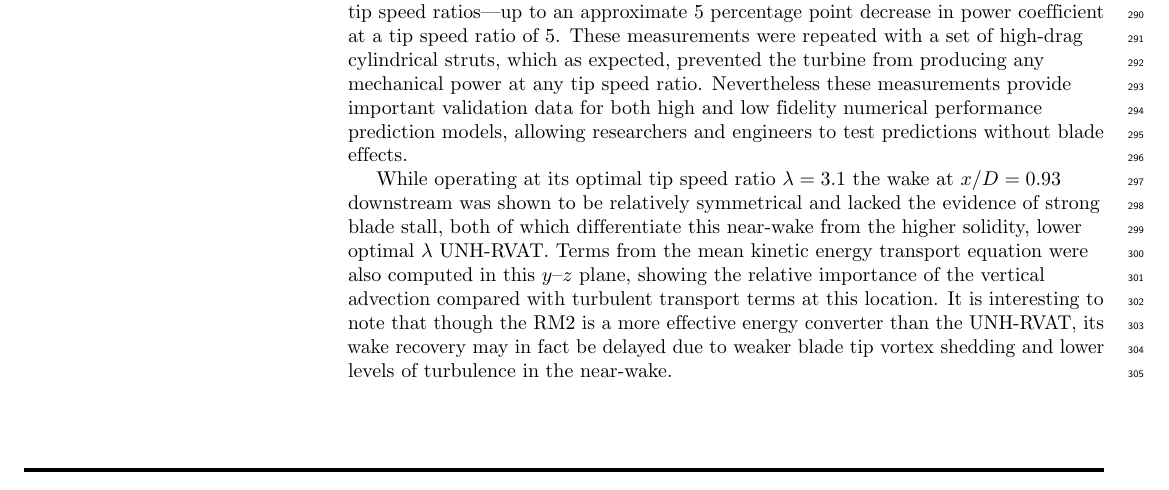
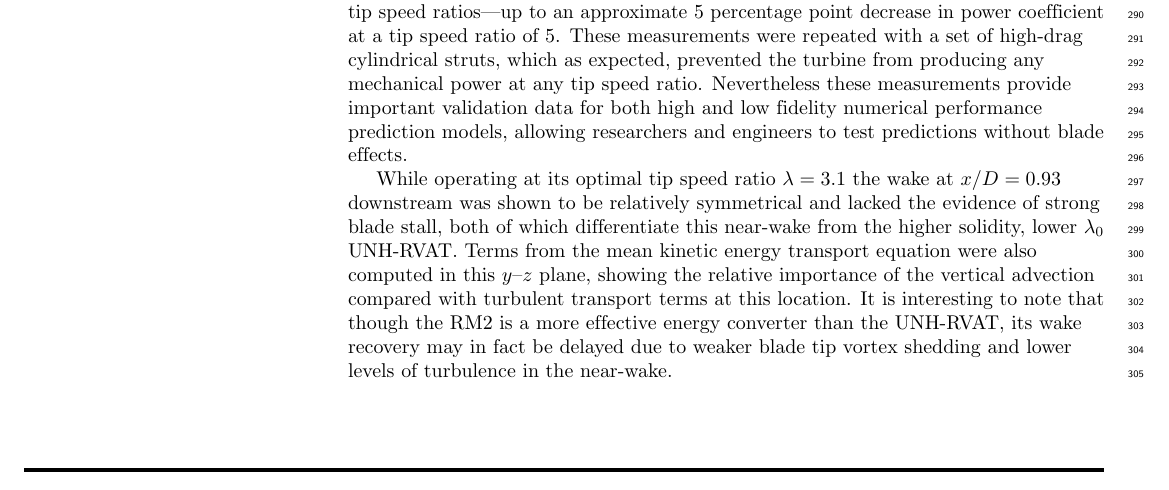
Before and after one commit to UNH-CORE/RM2-tow-tank-results-paper, a LaTeX document (paper.tex): part of page 13 of 16, cut so that both start at the same text. Compiled offline with pdfLaTeX.

Commit message:
Use lambda_0 for optimal TSR

```diff
--- a/paper.tex
+++ b/paper.tex
@@ -815,13 +815,13 @@ researchers and engineers to test predictions without blade effects.
 While operating at its optimal tip speed ratio $\lambda=3.1$ the wake at
 $x/D=0.93$ downstream was shown to be relatively symmetrical and lacked the
 evidence of strong blade stall, both of which differentiate this near-wake from
-the higher solidity, lower optimal $\lambda$ UNH-RVAT. Terms from the mean
-kinetic energy transport equation were also computed in this $y$--$z$ plane,
-showing the relative importance of the vertical advection compared with
-turbulent transport terms at this location. It is interesting to note that
-though the RM2 is a more effective energy converter than the UNH-RVAT, its wake
-recovery may in fact be delayed due to weaker blade tip vortex shedding and
-lower levels of turbulence in the near-wake.
+the higher solidity, lower $\lambda_0$ UNH-RVAT. Terms from the mean kinetic
+energy transport equation were also computed in this $y$--$z$ plane, showing the
+relative importance of the vertical advection compared with turbulent transport
+terms at this location. It is interesting to note that though the RM2 is a more
+effective energy converter than the UNH-RVAT, its wake recovery may in fact be
+delayed due to weaker blade tip vortex shedding and lower levels of turbulence
+in the near-wake.
 
 This dataset, along with the code for processing and visualization, is provided
 openly via a Creative Commons license (MIT license for code), and is available
```
